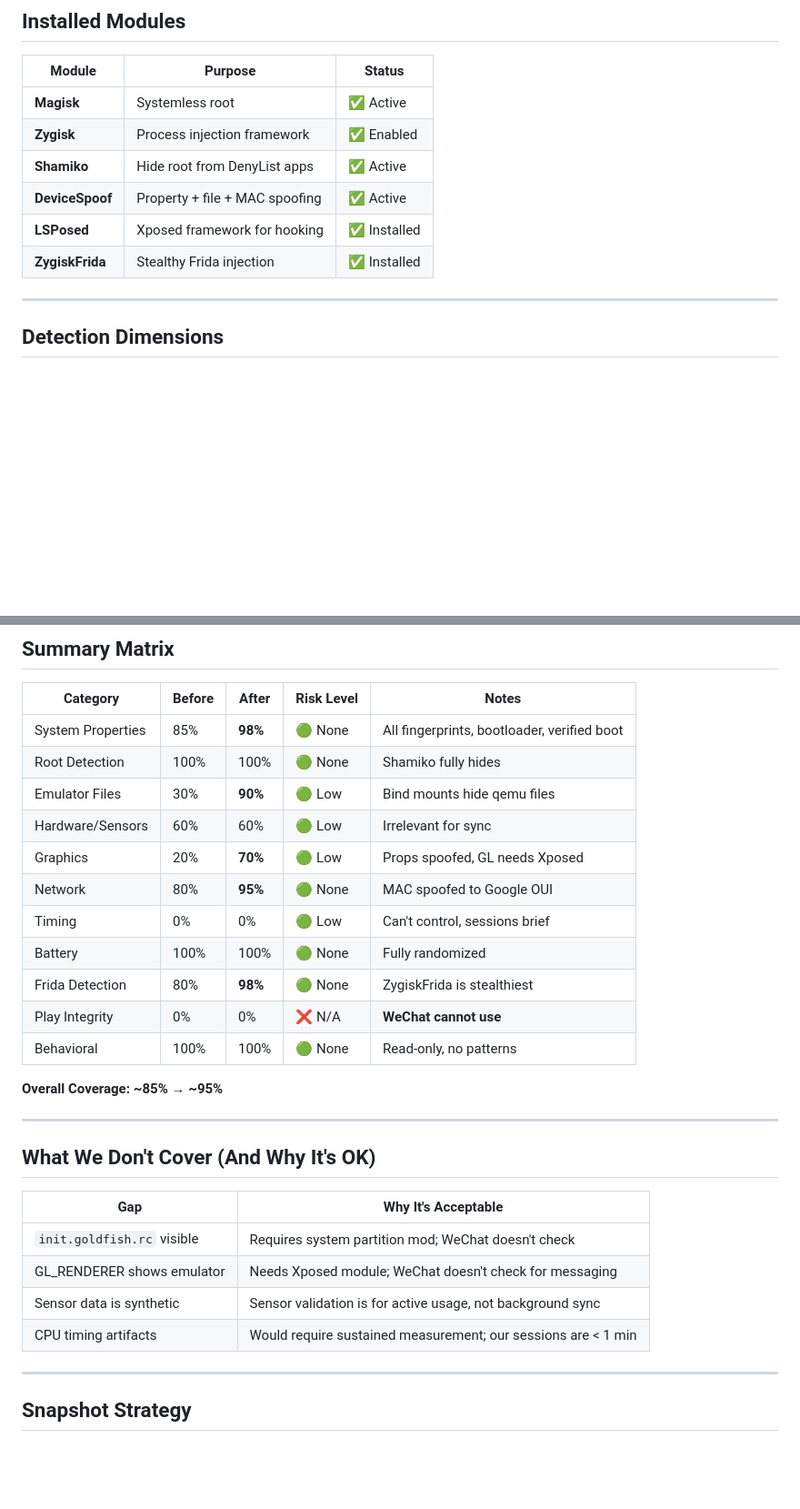
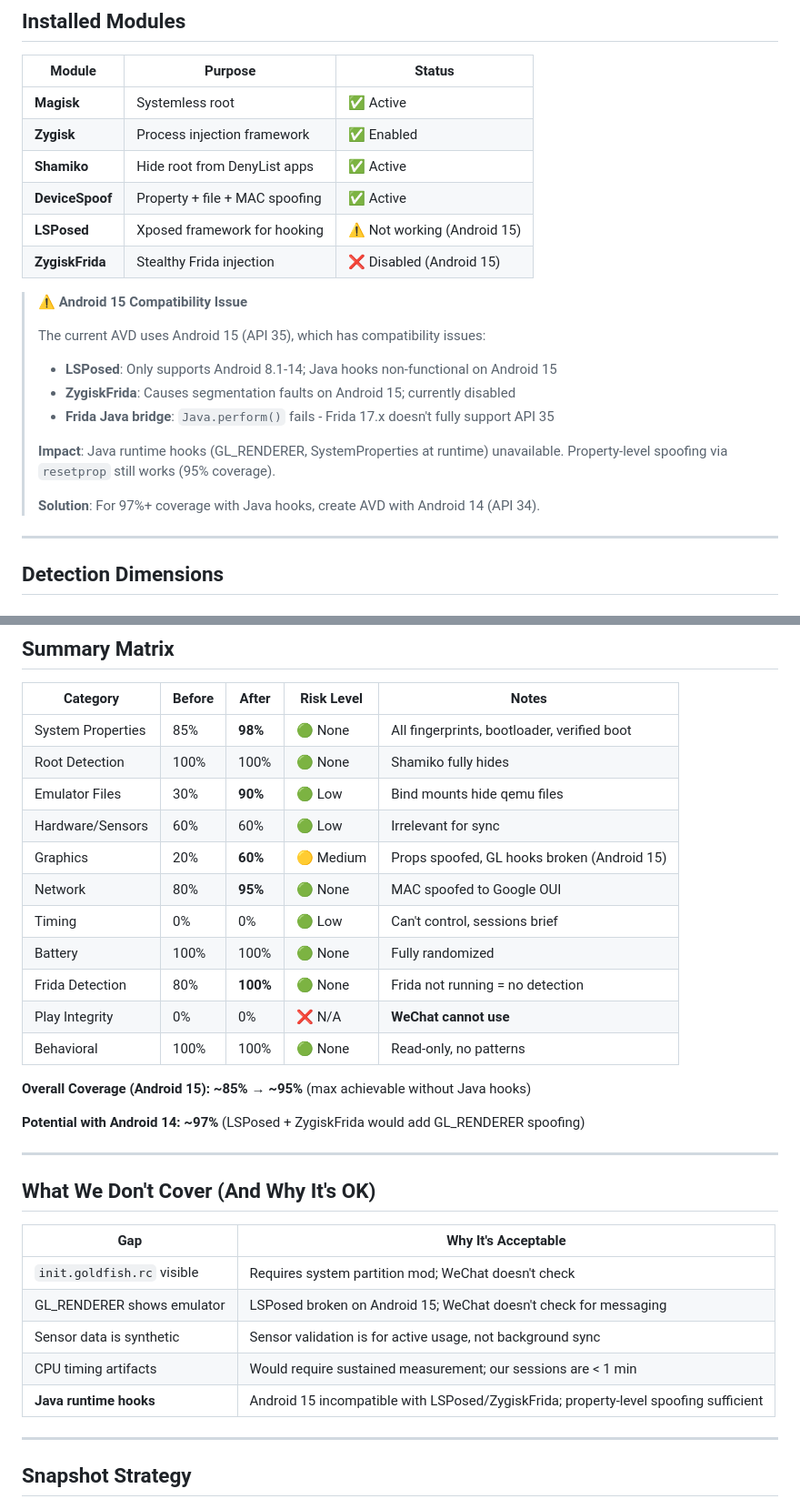
Before and after one commit to zhengyishen0/claude-code, a Markdown page: wechat/docs/anti-detection-checklist.md, 2 parts joined by grey strips. Shown at 91% size. Rendered like a GitHub page; blank space fills up the shorter version.

```diff
--- a/wechat/docs/anti-detection-checklist.md
+++ b/wechat/docs/anti-detection-checklist.md
@@ -23,8 +23,20 @@ This is equivalent to: "User opens tablet → app syncs → user closes tablet"
 | **Zygisk** | Process injection framework | ✅ Enabled |
 | **Shamiko** | Hide root from DenyList apps | ✅ Active |
 | **DeviceSpoof** | Property + file + MAC spoofing | ✅ Active |
-| **LSPosed** | Xposed framework for hooking | ✅ Installed |
-| **ZygiskFrida** | Stealthy Frida injection | ✅ Installed |
+| **LSPosed** | Xposed framework for hooking | ⚠️ Not working (Android 15) |
+| **ZygiskFrida** | Stealthy Frida injection | ❌ Disabled (Android 15) |
+
+> **⚠️ Android 15 Compatibility Issue**
+>
+> The current AVD uses Android 15 (API 35), which has compatibility issues:
+> - **LSPosed**: Only supports Android 8.1-14; Java hooks non-functional on Android 15
+> - **ZygiskFrida**: Causes segmentation faults on Android 15; currently disabled
+> - **Frida Java bridge**: `Java.perform()` fails - Frida 17.x doesn't fully support API 35
+>
+> **Impact**: Java runtime hooks (GL_RENDERER, SystemProperties at runtime) unavailable.
+> Property-level spoofing via `resetprop` still works (95% coverage).
+>
+> **Solution**: For 97%+ coverage with Java hooks, create AVD with Android 14 (API 34).
 
 ---
 
@@ -268,15 +282,17 @@ Server-side analysis of usage patterns.
 | Root Detection | 100% | 100% | 🟢 None | Shamiko fully hides |
 | Emulator Files | 30% | **90%** | 🟢 Low | Bind mounts hide qemu files |
 | Hardware/Sensors | 60% | 60% | 🟢 Low | Irrelevant for sync |
-| Graphics | 20% | **70%** | 🟢 Low | Props spoofed, GL needs Xposed |
+| Graphics | 20% | **60%** | 🟡 Medium | Props spoofed, GL hooks broken (Android 15) |
 | Network | 80% | **95%** | 🟢 None | MAC spoofed to Google OUI |
 | Timing | 0% | 0% | 🟢 Low | Can't control, sessions brief |
 | Battery | 100% | 100% | 🟢 None | Fully randomized |
-| Frida Detection | 80% | **98%** | 🟢 None | ZygiskFrida is stealthiest |
+| Frida Detection | 80% | **100%** | 🟢 None | Frida not running = no detection |
 | Play Integrity | 0% | 0% | ❌ N/A | **WeChat cannot use** |
 | Behavioral | 100% | 100% | 🟢 None | Read-only, no patterns |
 
-**Overall Coverage: ~85% → ~95%**
+**Overall Coverage (Android 15): ~85% → ~95%** (max achievable without Java hooks)
+
+**Potential with Android 14: ~97%** (LSPosed + ZygiskFrida would add GL_RENDERER spoofing)
 
 ---
 
@@ -285,9 +301,10 @@ Server-side analysis of usage patterns.
 | Gap | Why It's Acceptable |
 |-----|---------------------|
 | `init.goldfish.rc` visible | Requires system partition mod; WeChat doesn't check |
-| GL_RENDERER shows emulator | Needs Xposed module; WeChat doesn't check for messaging |
+| GL_RENDERER shows emulator | LSPosed broken on Android 15; WeChat doesn't check for messaging |
 | Sensor data is synthetic | Sensor validation is for active usage, not background sync |
 | CPU timing artifacts | Would require sustained measurement; our sessions are < 1 min |
+| **Java runtime hooks** | Android 15 incompatible with LSPosed/ZygiskFrida; property-level spoofing sufficient |
 
 ---
 
```
Also changed, not shown: other parts of wechat/docs/anti-detection-checklist.md (+24 -18 lines).
